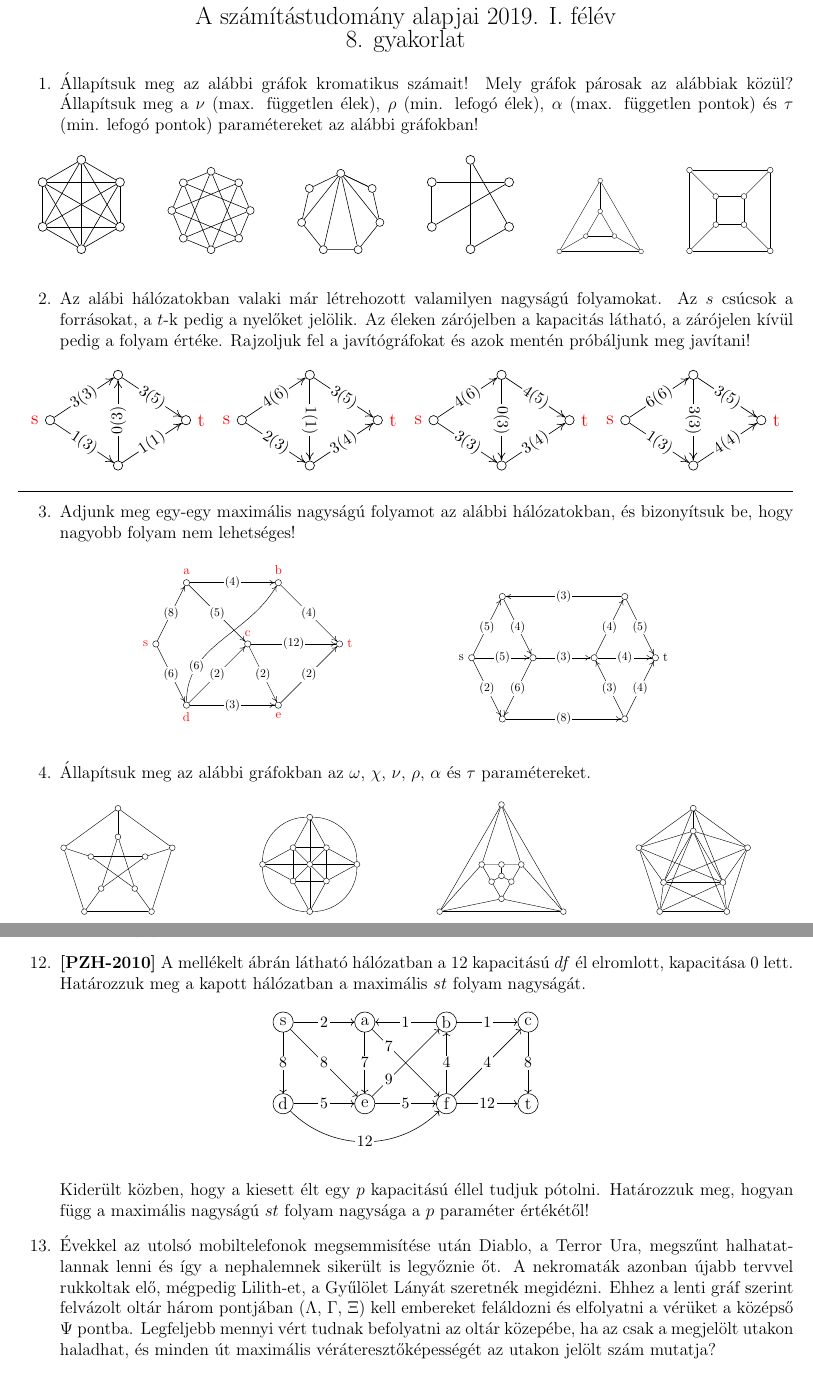
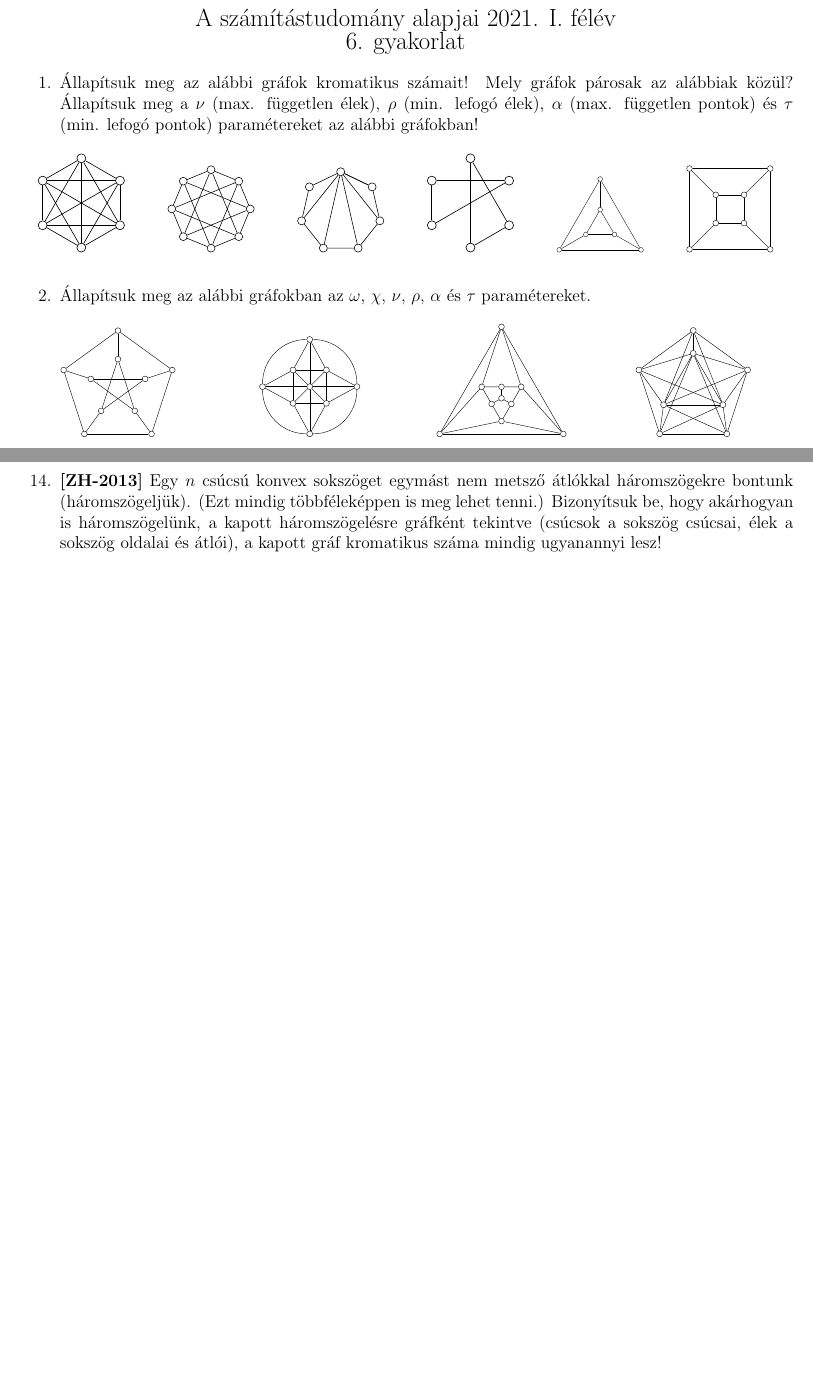
Before and after one commit to nthai/sza-gyak, a LaTeX document (src/gyak9.tex): two parts of pages 1 and 2 of 2, joined at a grey line, cut so that both start at the same text, the shorter picture padded with empty space. Compiled offline with pdfLaTeX.

Commit message:
6. gyakorlat

```diff
--- a/src/gyak9.tex
+++ b/src/gyak9.tex
@@ -19,8 +19,8 @@
     \usepackage{wrapfig}
 
     \begin{document}
-        \noindent\makebox[\textwidth][c]{\Large A számítástudomány alapjai 2019. I. félév}
-        \noindent\makebox[\textwidth][c]{\Large 8. gyakorlat}
+        \noindent\makebox[\textwidth][c]{\Large A számítástudomány alapjai 2021. I. félév}
+        \noindent\makebox[\textwidth][c]{\Large 6. gyakorlat}
 
         % \noindent\centering\parbox[c][4em][c]{0.8\textwidth}{\centering Gráfok színezése, klikkméret és kromatikus szám viszonya. Páros gráf fogalma. Hálózati folyamok, Ford-Fulkerson tétel, algoritmus maximális folyam keresése, egészértékűségi lemma.}
 
@@ -53,41 +53,41 @@
                     \includestandalone[width=0.7\textwidth]{../grafok/minikromatikus4}
                 \end{subfigure}
             \end{figure}
-            \item Az alábi hálózatokban valaki már létrehozott valamilyen nagyságú folyamokat. Az $s$ csúcsok a forrásokat, a $t$-k pedig a nyelőket jelölik. Az éleken zárójelben a kapacitás látható, a zárójelen kívül pedig a folyam értéke. Rajzoljuk fel a javítógráfokat és azok mentén próbáljunk meg javítani!
-            \begin{figure}[!h]
-                \centering
-                \begin{subfigure}{0.24\textwidth}
-                    \centering
-                    \includestandalone[width=\textwidth]{../grafok/minifolyam1}
-                \end{subfigure}
-                \begin{subfigure}{0.24\textwidth}
-                    \centering
-                    \includestandalone[width=\textwidth]{../grafok/minifolyam2}
-                \end{subfigure}
-                \begin{subfigure}{0.24\textwidth}
-                    \centering
-                    \includestandalone[width=\textwidth]{../grafok/minifolyam3}
-                \end{subfigure}
-                \begin{subfigure}{0.24\textwidth}
-                    \centering
-                    \includestandalone[width=\textwidth]{../grafok/minifolyam4}
-                \end{subfigure}
-            \end{figure}
+            % \item Az alábi hálózatokban valaki már létrehozott valamilyen nagyságú folyamokat. Az $s$ csúcsok a forrásokat, a $t$-k pedig a nyelőket jelölik. Az éleken zárójelben a kapacitás látható, a zárójelen kívül pedig a folyam értéke. Rajzoljuk fel a javítógráfokat és azok mentén próbáljunk meg javítani!
+            % \begin{figure}[!h]
+            %     \centering
+            %     \begin{subfigure}{0.24\textwidth}
+            %         \centering
+            %         \includestandalone[width=\textwidth]{../grafok/minifolyam1}
+            %     \end{subfigure}
+            %     \begin{subfigure}{0.24\textwidth}
+            %         \centering
+            %         \includestandalone[width=\textwidth]{../grafok/minifolyam2}
+            %     \end{subfigure}
+            %     \begin{subfigure}{0.24\textwidth}
+            %         \centering
+            %         \includestandalone[width=\textwidth]{../grafok/minifolyam3}
+            %     \end{subfigure}
+            %     \begin{subfigure}{0.24\textwidth}
+            %         \centering
+            %         \includestandalone[width=\textwidth]{../grafok/minifolyam4}
+            %     \end{subfigure}
+            % \end{figure}
 
-            \hrule
+            % \hrule
 
-            \item Adjunk meg egy-egy maximális nagyságú folyamot az alábbi hálózatokban, és bizonyítsuk be, hogy nagyobb folyam nem lehetséges!
-            \begin{figure}[!h]
-                \centering
-                \begin{subfigure}{0.4\textwidth}
-                    \centering
-                    \includestandalone[scale=0.75]{../grafok/folyam3}
-                \end{subfigure}
-                \begin{subfigure}{0.4\textwidth}
-                    \centering
-                    \includestandalone[scale=0.75]{../grafok/folyam4}
-                \end{subfigure}
-            \end{figure}
+            % \item Adjunk meg egy-egy maximális nagyságú folyamot az alábbi hálózatokban, és bizonyítsuk be, hogy nagyobb folyam nem lehetséges!
+            % \begin{figure}[!h]
+            %     \centering
+            %     \begin{subfigure}{0.4\textwidth}
+            %         \centering
+            %         \includestandalone[scale=0.75]{../grafok/folyam3}
+            %     \end{subfigure}
+            %     \begin{subfigure}{0.4\textwidth}
+            %         \centering
+            %         \includestandalone[scale=0.75]{../grafok/folyam4}
+            %     \end{subfigure}
+            % \end{figure}
 
             \item Állapítsuk meg az alábbi gráfokban az $\omega$, $\chi$, $\nu$, $\rho$, $\alpha$ és $\tau$ paramétereket.
             \begin{figure}[!h]
@@ -134,14 +134,14 @@
 
             \item \textbf{[PPZH-2012]} Legyenek a $G_n$ egyszerű gráf csúcsai az $(i,j)$ számpárok, ahol $i$ és $j$ $1$ és $n$ közötti egészek. A $G$ gráf $(i,j)$ és $(k,l)$ egymástól különböző csúcsai pontosan akkor szomszédosak, ha $i=k$ vagy $j=l$. Rajzoljuk le a $G_3$ egy áttekinthető diagramját, valamint határozzuk meg a $G_3$ kromatikus számát, $\chi(G)$-t.
             % \item \textbf{[PZH-2011]} A $G=(V,E)$ irányított gráf csúcshalmaza $V=\{v_{12},v_{13},v_{14},v_{15},v_{16}\}$ és $i < j$ esetén a $v_i v_j$ él kapacitása $c(v_i v_j) = (i,j)$, ahol $(i,j)$ jelöli az $i$ és $j$ számok legnagyobb közös osztóját. Más éle a $G$-nek nincs. Ha a $v_{15}v_{16}$ él kapacitását tetszés szerint megváltoztathatjuk, mennyi lehet a $v_{12}$-ből $v_{16}$-ba vezető maximális folyam nagysága? Mekkora az a legkisebb kapacitás a $v_{15}v_{16}$ élen, amire ez a maximális folyamnagyság elérhető?
-            % \item \textbf{[ZH-2013]} Egy $n$ csúcsú konvex sokszöget egymást nem metsző átlókkal háromszögekre bontunk (háromszögeljük). (Ezt mindig többféleképpen is meg lehet tenni.) Bizonyítsuk be, hogy akárhogyan is háromszögelünk, a kapott háromszögelésre gráfként tekintve (csúcsok a sokszög csúcsai, élek a sokszög oldalai és átlói), a kapott gráf kromatikus száma mindig ugyanannyi lesz!
-            \item \textbf{[PZH-2010]} A mellékelt ábrán látható hálózatban a $12$ kapacitású $df$ él elromlott, kapacitása $0$ lett. Határozzuk meg a kapott hálózatban a maximális $st$ folyam nagyságát.
-            \begin{figure}[!ht]
-                \centering
-                \includestandalone{../grafok/folyampzh2010}
-            \end{figure}
+            \item \textbf{[ZH-2013]} Egy $n$ csúcsú konvex sokszöget egymást nem metsző átlókkal háromszögekre bontunk (háromszögeljük). (Ezt mindig többféleképpen is meg lehet tenni.) Bizonyítsuk be, hogy akárhogyan is háromszögelünk, a kapott háromszögelésre gráfként tekintve (csúcsok a sokszög csúcsai, élek a sokszög oldalai és átlói), a kapott gráf kromatikus száma mindig ugyanannyi lesz!
+            % \item \textbf{[PZH-2010]} A mellékelt ábrán látható hálózatban a $12$ kapacitású $df$ él elromlott, kapacitása $0$ lett. Határozzuk meg a kapott hálózatban a maximális $st$ folyam nagyságát.
+            % \begin{figure}[!ht]
+            %     \centering
+            %     \includestandalone{../grafok/folyampzh2010}
+            % \end{figure}
 
-            Kiderült közben, hogy a kiesett élt egy $p$ kapacitású éllel tudjuk pótolni. Határozzuk meg, hogyan függ a maximális nagyságú  $st$ folyam nagysága a $p$ paraméter értékétől!
+            % Kiderült közben, hogy a kiesett élt egy $p$ kapacitású éllel tudjuk pótolni. Határozzuk meg, hogyan függ a maximális nagyságú  $st$ folyam nagysága a $p$ paraméter értékétől!
 
             % \item %\textbf{[Codeforces \#304]}
             % Amíg a Mortal Kombat harci torna szünetel, Skorpió és néhány barátja úgy döntenek, hogy részmun-kaidősnek mennek a helyi fatelepre. Első nap rögtön egy nagyon fontos feladatot kapnak. A fűrészgépek között nem lettek pontosan szétosztva reggel a gerendák, valahova több érkezett, valahol pedig hiány keletkezett. A fatelep fűrészgépei közötti utakat az alábbi bal oldali gráf szemlélteti, két fűrészgép akkor van összekötve, ha van köztük (kétirányú) út, az egyes fűrészgépek felett számok ábrázolják a munkadarabokat (zárójelben az, hogy pontosan mennyi gerendára van szükségük). Minden egyes fűrészgépnél több harcos is állomásozik, akik a fűrészgépüknél lévő munkadarabokat át tudják vinni egy szomszédos fűrészgéphez. Szét lehet-e osztani a gerendákat úgy, hogy minden fűrészgépnél pontosan annyi legyen, amennyire szükség van ott úgy, hogy a harcosoknak legfeljebb csak egyszer kelljen szállítaniuk? (A harcosok egyszerre indulnak el a fűrészgépektől, azaz senki nem várhatja meg, hogy a másik áthozzon neki valamennyi gerendát.)
@@ -157,4 +157,3 @@
             %     \end{subfigure}
             % \end{figure}
 
-            \item Évekkel az utolsó mobiltelefonok megsemmisítése után Diablo, a Terror Ura, megszűnt halhatatlannak lenni és így a nephalemnek sikerült is legyőznie őt. A nekromaták azonban újabb tervvel rukkoltak elő, mégpedig Lilith-et, a Gyűlölet Lányát szeretnék megidézni. Ehhez a lenti gráf szerint felvázolt oltár három pontjában ($\Lambda$, $\Gamma$, $\Xi$) kell embereket feláldozni és elfolyatni a vérüket a középső $\Psi$ pontba. Legfeljebb mennyi vért tudnak befolyatni az oltár közepébe, ha az csak a megjelölt utakon haladhat, és minden út maximális véráteresztőképességét az utakon jelölt szám mutatja?
```
Also changed, not shown: output/gyak9.pdf, src/gyak9.tex (17 more changed lines).
